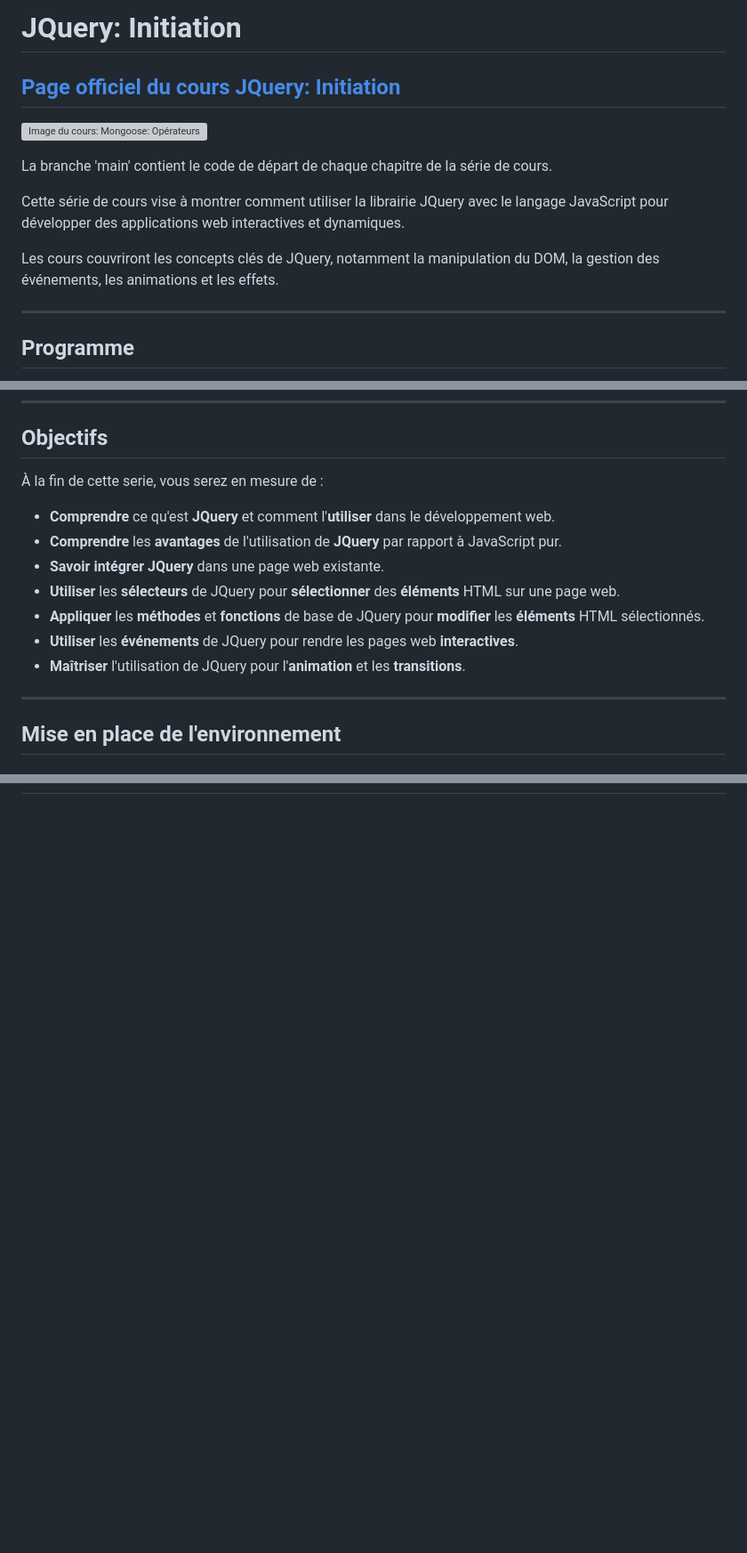
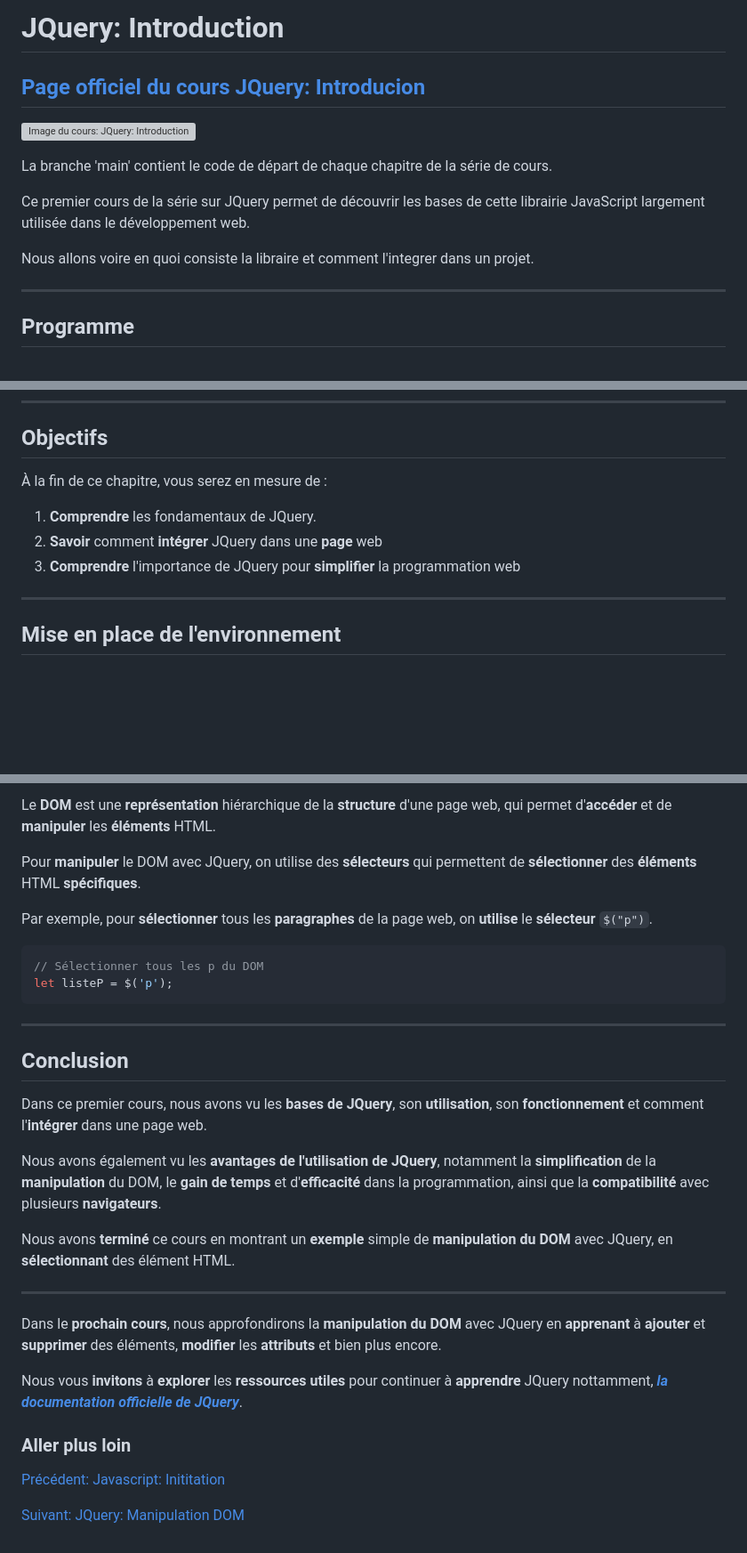
Before and after one commit to Djemai-Samy/1.jquery-initiation, a Markdown page: README.md, 3 parts joined by grey strips. Shown at 89% size. Rendered like a GitHub page; blank space fills up the shorter version; grey boxes are pictures that could not be loaded.

Commit message:
JQuery: Introduction - Code Finale

````diff
--- a/README.md
+++ b/README.md
@@ -1,14 +1,14 @@
-# JQuery: Initiation
+# JQuery: Introduction
 
-## [Page officiel du cours JQuery: Initiation](https://djemai-samy.com/posts/0.jquery-initiation)
+## [Page officiel du cours JQuery: Introducion](https://djemai-samy.com/posts/1.jquery-introduction)
 
-![Image du cours: Mongoose: Opérateurs](https://djemai-samy.com/blog/2.programmation/1.web/3.javascript/jquery/1.jquery-initiation/0.jquery-initiation.png)
+![Image du cours: JQuery: Introduction](https://djemai-samy.com/blog/2.programmation/1.web/3.javascript/jquery/1.jquery-initiation/1.jquery-introduction/1.jquery-introduction.png)
 
 La branche 'main' contient le code de départ de chaque chapitre de la série de cours.
 
-Cette série de cours vise à montrer comment utiliser la librairie JQuery avec le langage JavaScript pour développer des applications web interactives et dynamiques.
+Ce premier cours de la série sur JQuery permet de découvrir les bases de cette librairie JavaScript largement utilisée dans le développement web.
 
-Les cours couvriront les concepts clés de JQuery, notamment la manipulation du DOM, la gestion des événements, les animations et les effets.
+Nous allons voire en quoi consiste la libraire et comment l'integrer dans un projet.
 
 ---
 
@@ -65,15 +65,11 @@ Pour suivre cette serie d'inititaion, vous devez avoir une expérience pratique
 
 ## Objectifs
 
-À la fin de cette serie, vous serez en mesure de :
+À la fin de ce chapitre, vous serez en mesure de :
 
-- **Comprendre** ce qu'est **JQuery** et comment l'**utiliser** dans le développement web.
-- **Comprendre** les **avantages** de l'utilisation de **JQuery** par rapport à JavaScript pur.
-- **Savoir intégrer JQuery** dans une page web existante.
-- **Utiliser** les **sélecteurs** de JQuery pour **sélectionner** des **éléments** HTML sur une page web.
-- **Appliquer** les **méthodes** et **fonctions** de base de JQuery pour **modifier** les **éléments** HTML sélectionnés.
-- **Utiliser** les **événements** de JQuery pour rendre les pages web **interactives**.
-- **Maîtriser** l'utilisation de JQuery pour l'**animation** et les **transitions**.
+1. **Comprendre** les fondamentaux de JQuery.
+2. **Savoir** comment **intégrer** JQuery dans une **page** web
+3. **Comprendre** l'importance de JQuery pour **simplifier** la programmation web
 
 ---
 
@@ -109,0 +187,32 @@ git clone https://gitlab.com/tutoriels-dev/2.web/3.javascript/jquery/1.jquery-in
+Le **DOM** est une **représentation** hiérarchique de la **structure** d'une page web, qui permet d'**accéder** et de **manipuler** les **éléments** HTML.
+
+Pour **manipuler** le DOM avec JQuery, on utilise des **sélecteurs** qui permettent de **sélectionner** des **éléments** HTML **spécifiques**.
+
+Par exemple, pour **sélectionner** tous les **paragraphes** de la page web, on **utilise** le **sélecteur** `$("p")`.
+
+```js
+// Sélectionner tous les p du DOM
+let listeP = $('p');
+```
+
+---
+
+## Conclusion
+
+Dans ce premier cours, nous avons vu les **bases de JQuery**, son **utilisation**, son **fonctionnement** et comment l'**intégrer** dans une page web.
+
+Nous avons également vu les **avantages de l'utilisation de JQuery**, notamment la **simplification** de la **manipulation** du DOM, le **gain de temps** et d'**efficacité** dans la programmation, ainsi que la **compatibilité** avec plusieurs **navigateurs**.
+
+Nous avons **terminé** ce cours en montrant un **exemple** simple de **manipulation du DOM** avec JQuery, en **sélectionnant** des élément HTML.
+
+---
+
+Dans le **prochain cours**, nous approfondirons la **manipulation du DOM** avec JQuery en **apprenant** à **ajouter** et **supprimer** des éléments, **modifier** les **attributs** et bien plus encore.
+
+Nous vous **invitons** à **explorer** les **ressources utiles** pour continuer à **apprendre** JQuery nottamment, [***la documentation officielle de JQuery***](https://api.jquery.com/).
+
+### Aller plus loin
+
+[Précédent: Javascript: Inititation](https://djemai-samy.com/posts/0.javascript-initiation)
+
+[Suivant: JQuery: Manipulation DOM](https://djemai-samy.com/posts/2.jquery-dom.article)
````
Also changed, not shown: other parts of README.md (+82 -1 lines).
